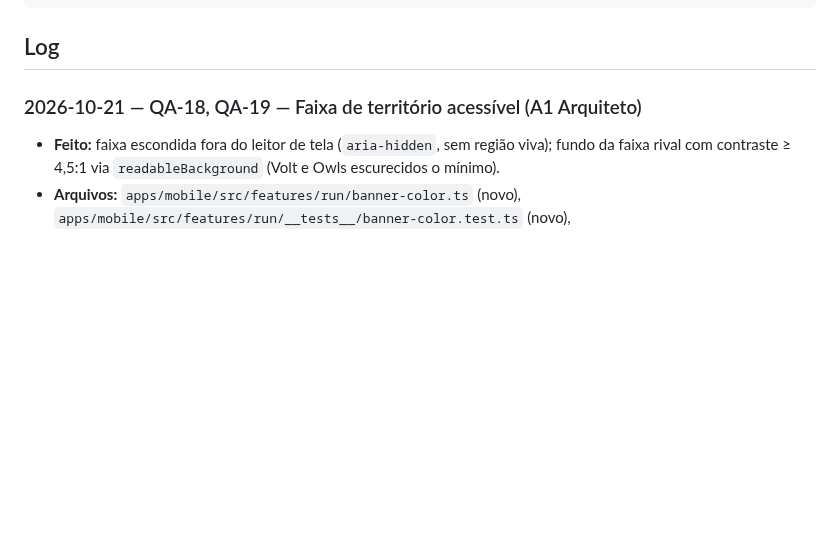
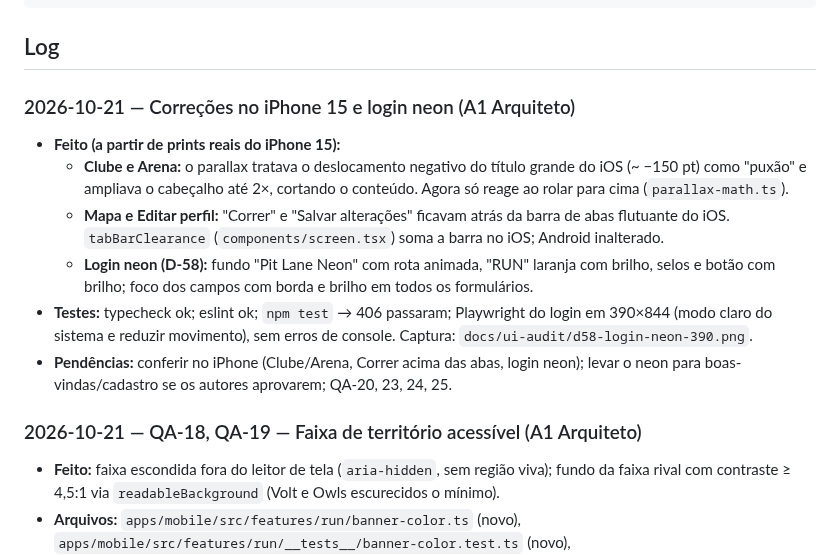
Before and after one commit to GabryelGomes/nomaderun, a Markdown page: docs/PROGRESSO.md, the part around the change. GitHub-like rendering; blank space fills up the shorter version.

````diff
--- a/docs/PROGRESSO.md
+++ b/docs/PROGRESSO.md
@@ -80,6 +80,14 @@ Coluna **Depende de**: 📱 aparelho físico · ☁️ conta no Supabase Cloud
 ```
 
 ## Log
+
+### 2026-10-21 — Correções no iPhone 15 e login neon (A1 Arquiteto)
+- **Feito (a partir de prints reais do iPhone 15):**
+  - **Clube e Arena:** o parallax tratava o deslocamento negativo do título grande do iOS (~ −150 pt) como "puxão" e ampliava o cabeçalho até 2×, cortando o conteúdo. Agora só reage ao rolar para cima (`parallax-math.ts`).
+  - **Mapa e Editar perfil:** "Correr" e "Salvar alterações" ficavam atrás da barra de abas flutuante do iOS. `tabBarClearance` (`components/screen.tsx`) soma a barra no iOS; Android inalterado.
+  - **Login neon (D-58):** fundo "Pit Lane Neon" com rota animada, "RUN" laranja com brilho, selos e botão com brilho; foco dos campos com borda e brilho em todos os formulários.
+- **Testes:** typecheck ok; eslint ok; `npm test` → 406 passaram; Playwright do login em 390×844 (modo claro do sistema e reduzir movimento), sem erros de console. Captura: `docs/ui-audit/d58-login-neon-390.png`.
+- **Pendências:** conferir no iPhone (Clube/Arena, Correr acima das abas, login neon); levar o neon para boas-vindas/cadastro se os autores aprovarem; QA-20, 23, 24, 25.
 
 ### 2026-10-21 — QA-18, QA-19 — Faixa de território acessível (A1 Arquiteto)
 - **Feito:** faixa escondida fora do leitor de tela (`aria-hidden`, sem região viva); fundo da faixa rival com contraste ≥ 4,5:1 via `readableBackground` (Volt e Owls escurecidos o mínimo).
````
Also changed, not shown: docs/DECISOES_TECNICAS.md (+8 -0 lines), docs/ui-audit/d58-login-neon-390.png (added), 7 other files.
